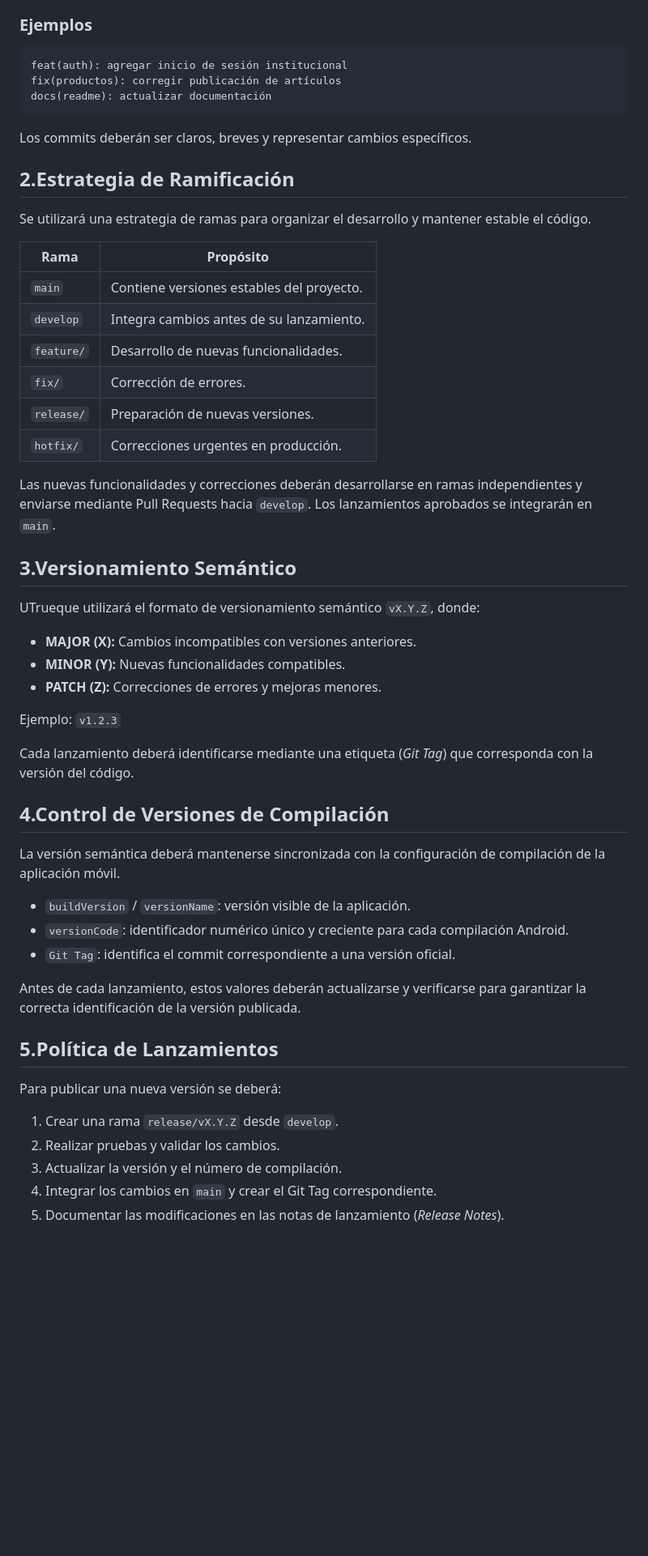
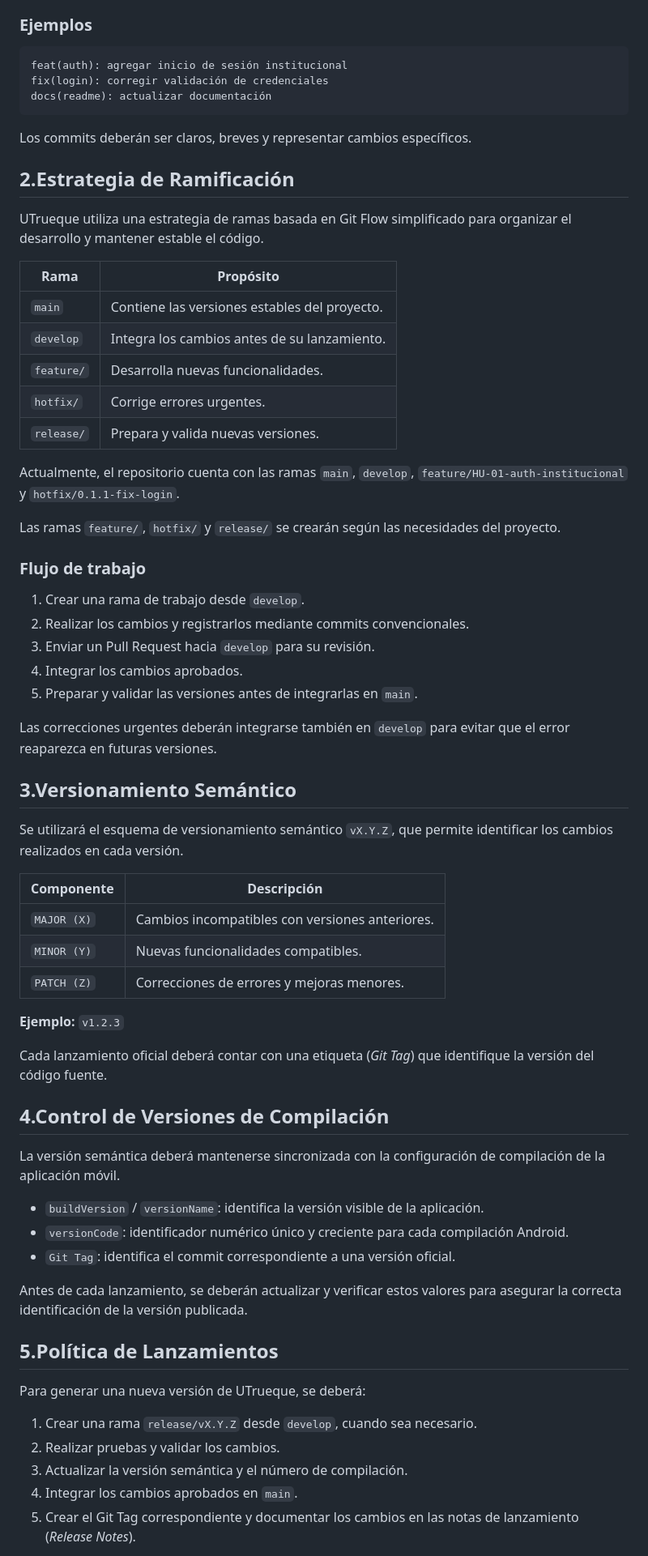
Before and after one commit to Angel050019/UTrueque-DevOps, a Markdown page: CONTRIBUTING.md, the part around one of its changes. Shown at 81% size. Drawn GitHub-style; blank space fills up the shorter version.

Commit message:
Revise CONTRIBUTING.md for clarity and formatting
Updated formatting and clarified contribution guidelines.

````diff
--- a/CONTRIBUTING.md
+++ b/CONTRIBUTING.md
@@ -29,7 +29,7 @@ Se utilizará [Conventional Commits](https://www.conventionalcommits.org/es/v1.0
 
 ```text
 feat(auth): agregar inicio de sesión institucional
-fix(productos): corregir publicación de artículos
+fix(login): corregir validación de credenciales
 docs(readme): actualizar documentación
 ```
 
@@ -37,48 +37,61 @@ Los commits deberán ser claros, breves y representar cambios específicos.
 
 ## 2.Estrategia de Ramificación
 
-Se utilizará una estrategia de ramas para organizar el desarrollo y mantener estable el código.
+UTrueque utiliza una estrategia de ramas basada en Git Flow simplificado para organizar el desarrollo y mantener estable el código.
 
-| Rama       | Propósito                                 |
-| ---------- | ----------------------------------------- |
-| `main`     | Contiene versiones estables del proyecto. |
-| `develop`  | Integra cambios antes de su lanzamiento.  |
-| `feature/` | Desarrollo de nuevas funcionalidades.     |
-| `fix/`     | Corrección de errores.                    |
-| `release/` | Preparación de nuevas versiones.          |
-| `hotfix/`  | Correcciones urgentes en producción.      |
+| Rama       | Propósito                                     |
+| ---------- | --------------------------------------------- |
+| `main`     | Contiene las versiones estables del proyecto. |
+| `develop`  | Integra los cambios antes de su lanzamiento.  |
+| `feature/` | Desarrolla nuevas funcionalidades.            |
+| `hotfix/`  | Corrige errores urgentes.                     |
+| `release/` | Prepara y valida nuevas versiones.            |
 
-Las nuevas funcionalidades y correcciones deberán desarrollarse en ramas independientes y enviarse mediante Pull Requests hacia `develop`. Los lanzamientos aprobados se integrarán en `main`.
+Actualmente, el repositorio cuenta con las ramas `main`, `develop`, `feature/HU-01-auth-institucional` y `hotfix/0.1.1-fix-login`.
+
+Las ramas `feature/`, `hotfix/` y `release/` se crearán según las necesidades del proyecto.
+
+### Flujo de trabajo
+
+1. Crear una rama de trabajo desde `develop`.
+2. Realizar los cambios y registrarlos mediante commits convencionales.
+3. Enviar un Pull Request hacia `develop` para su revisión.
+4. Integrar los cambios aprobados.
+5. Preparar y validar las versiones antes de integrarlas en `main`.
+
+Las correcciones urgentes deberán integrarse también en `develop` para evitar que el error reaparezca en futuras versiones.
 
 ## 3.Versionamiento Semántico
 
-UTrueque utilizará el formato de versionamiento semántico `vX.Y.Z`, donde:
+Se utilizará el esquema de versionamiento semántico `vX.Y.Z`, que permite identificar los cambios realizados en cada versión.
 
-* **MAJOR (X):** Cambios incompatibles con versiones anteriores.
-* **MINOR (Y):** Nuevas funcionalidades compatibles.
-* **PATCH (Z):** Correcciones de errores y mejoras menores.
+| Componente  | Descripción                                     |
+| ----------- | ----------------------------------------------- |
+| `MAJOR (X)` | Cambios incompatibles con versiones anteriores. |
+| `MINOR (Y)` | Nuevas funcionalidades compatibles.             |
+| `PATCH (Z)` | Correcciones de errores y mejoras menores.      |
 
-Ejemplo: `v1.2.3`
+**Ejemplo:** `v1.2.3`
 
-Cada lanzamiento deberá identificarse mediante una etiqueta (*Git Tag*) que corresponda con la versión del código.
+Cada lanzamiento oficial deberá contar con una etiqueta (*Git Tag*) que identifique la versión del código fuente.
 
 ## 4.Control de Versiones de Compilación
 
 La versión semántica deberá mantenerse sincronizada con la configuración de compilación de la aplicación móvil.
 
-* `buildVersion` / `versionName`: versión visible de la aplicación.
+* `buildVersion` / `versionName`: identifica la versión visible de la aplicación.
 * `versionCode`: identificador numérico único y creciente para cada compilación Android.
 * `Git Tag`: identifica el commit correspondiente a una versión oficial.
 
-Antes de cada lanzamiento, estos valores deberán actualizarse y verificarse para garantizar la correcta identificación de la versión publicada.
+Antes de cada lanzamiento, se deberán actualizar y verificar estos valores para asegurar la correcta identificación de la versión publicada.
 
 ## 5.Política de Lanzamientos
 
-Para publicar una nueva versión se deberá:
+Para generar una nueva versión de UTrueque, se deberá:
 
-1. Crear una rama `release/vX.Y.Z` desde `develop`.
+1. Crear una rama `release/vX.Y.Z` desde `develop`, cuando sea necesario.
 2. Realizar pruebas y validar los cambios.
-3. Actualizar la versión y el número de compilación.
-4. Integrar los cambios en `main` y crear el Git Tag correspondiente.
-5. Documentar las modificaciones en las notas de lanzamiento (*Release Notes*).
+3. Actualizar la versión semántica y el número de compilación.
+4. Integrar los cambios aprobados en `main`.
+5. Crear el Git Tag correspondiente y documentar los cambios en las notas de lanzamiento (*Release Notes*).
 
````
Also changed, not shown: other parts of CONTRIBUTING.md (+12 -7 lines).
